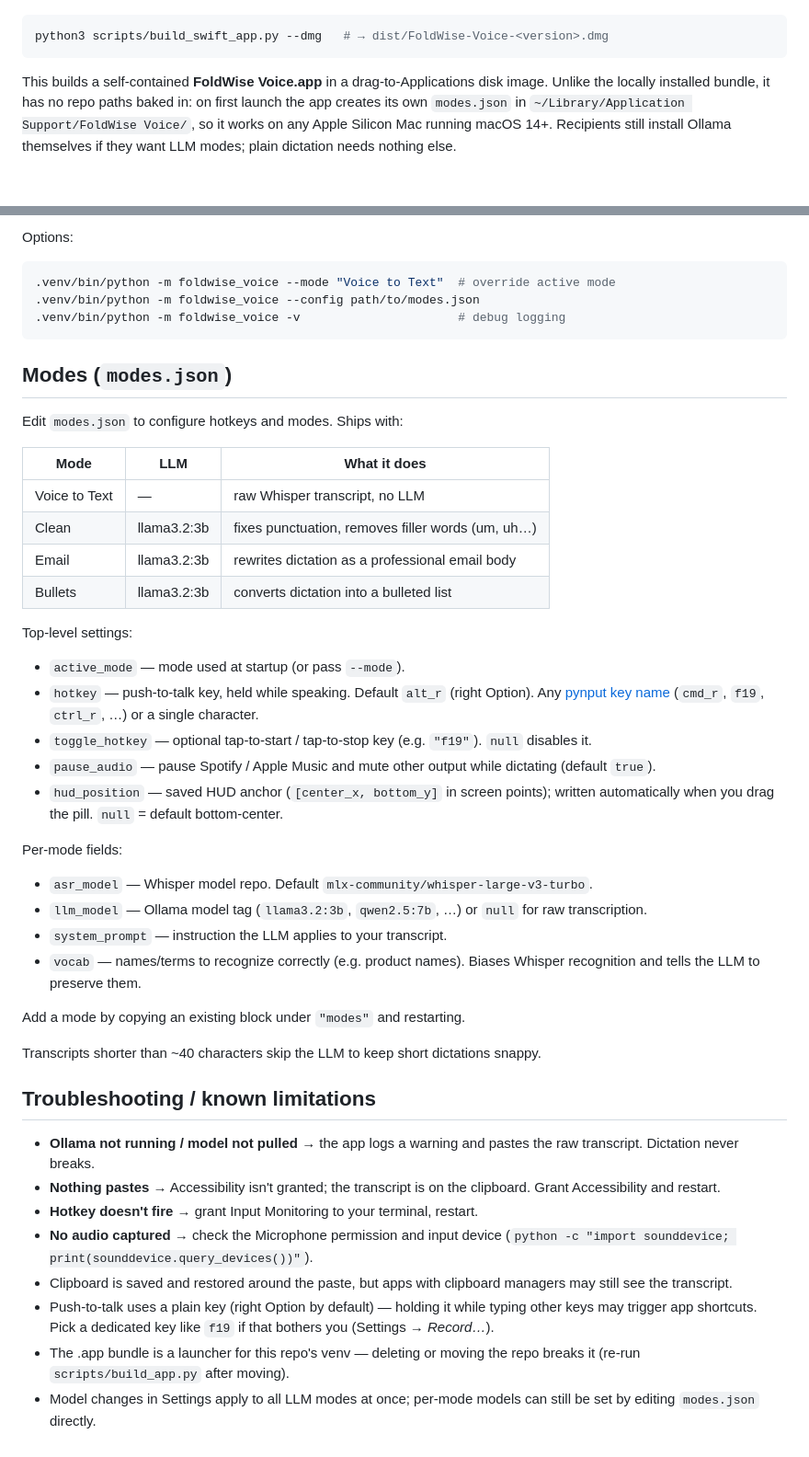
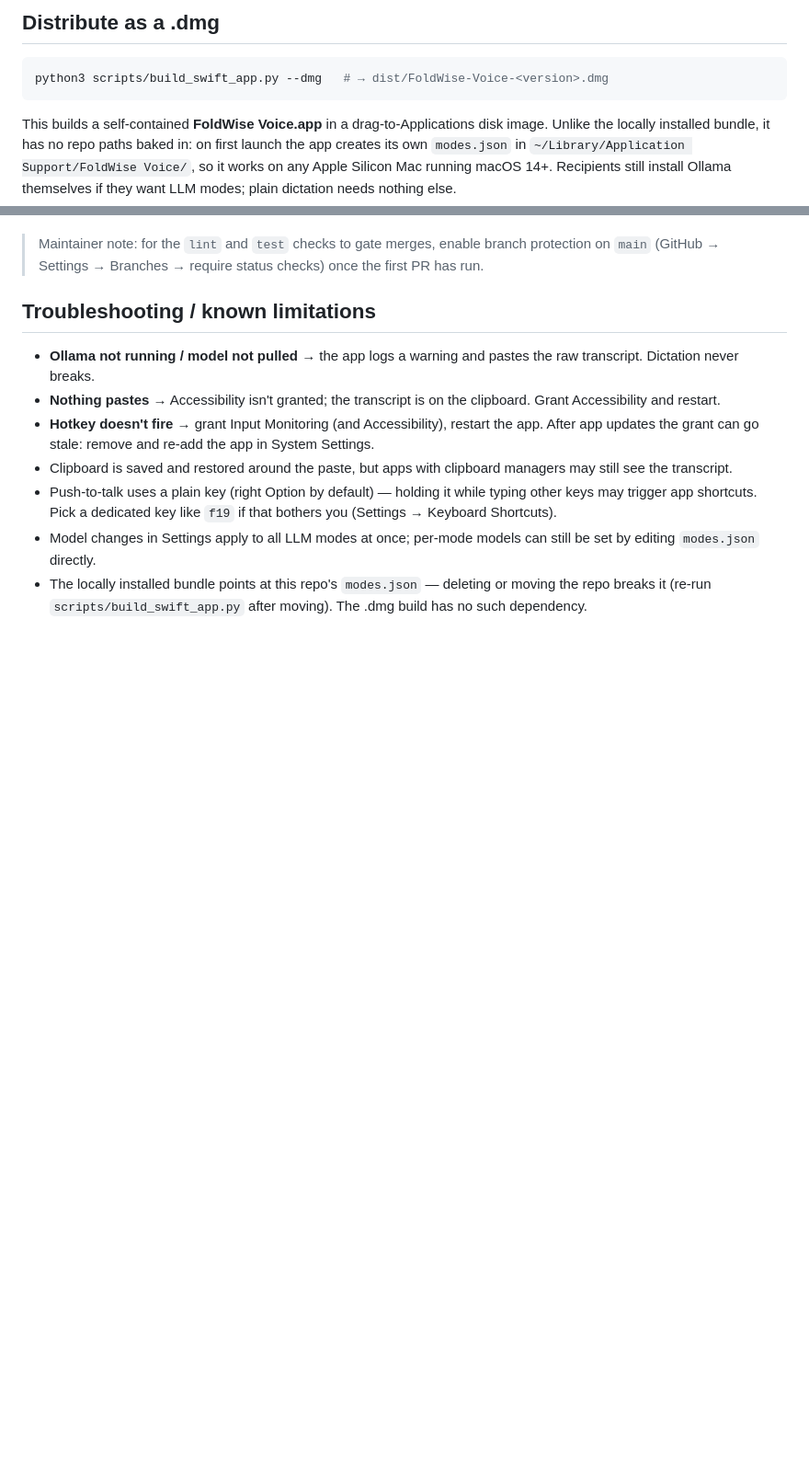
Before and after one commit to hadrysm/foldwise-voice, a Markdown page: README.md, 2 parts joined by grey strips. Shown at 92% size. Rendered like a GitHub page; blank space fills up the shorter version.

````diff
--- a/README.md
+++ b/README.md
@@ -39,3 +100,4 @@ cd swift && swift run -c release
+## Distribute as a .dmg
 
 ```sh
 python3 scripts/build_swift_app.py --dmg   # → dist/FoldWise-Voice-<version>.dmg
@@ -171,50 +161,6 @@ terminal.
-Options:
-
-```sh
-.venv/bin/python -m foldwise_voice --mode "Voice to Text"  # override active mode
-.venv/bin/python -m foldwise_voice --config path/to/modes.json
-.venv/bin/python -m foldwise_voice -v                      # debug logging
-```
-
-## Modes (`modes.json`)
-
-Edit `modes.json` to configure hotkeys and modes. Ships with:
-
-| Mode | LLM | What it does |
-|---|---|---|
-| Voice to Text | — | raw Whisper transcript, no LLM |
-| Clean | llama3.2:3b | fixes punctuation, removes filler words (um, uh…) |
-| Email | llama3.2:3b | rewrites dictation as a professional email body |
-| Bullets | llama3.2:3b | converts dictation into a bulleted list |
-
-Top-level settings:
-
-- `active_mode` — mode used at startup (or pass `--mode`).
-- `hotkey` — push-to-talk key, held while speaking. Default `alt_r` (right
-  Option). Any [pynput key name](https://pynput.readthedocs.io/en/latest/keyboard.html#pynput.keyboard.Key)
-  (`cmd_r`, `f19`, `ctrl_r`, …) or a single character.
-- `toggle_hotkey` — optional tap-to-start / tap-to-stop key (e.g. `"f19"`).
-  `null` disables it.
-- `pause_audio` — pause Spotify / Apple Music and mute other output while
-  dictating (default `true`).
-- `hud_position` — saved HUD anchor (`[center_x, bottom_y]` in screen
-  points); written automatically when you drag the pill. `null` = default
-  bottom-center.
-
-Per-mode fields:
-
-- `asr_model` — Whisper model repo. Default
-  `mlx-community/whisper-large-v3-turbo`.
-- `llm_model` — Ollama model tag (`llama3.2:3b`, `qwen2.5:7b`, …) or `null`
-  for raw transcription.
-- `system_prompt` — instruction the LLM applies to your transcript.
-- `vocab` — names/terms to recognize correctly (e.g. product names). Biases
-  Whisper recognition and tells the LLM to preserve them.
-
-Add a mode by copying an existing block under `"modes"` and restarting.
-
-Transcripts shorter than ~40 characters skip the LLM to keep short
-dictations snappy.
+> Maintainer note: for the `lint` and `test` checks to gate merges, enable
+> branch protection on `main` (GitHub → Settings → Branches → require status
+> checks) once the first PR has run.
 
 ## Troubleshooting / known limitations
 
@@ -222,15 +168,16 @@ dictations snappy.
   pastes the raw transcript. Dictation never breaks.
 - **Nothing pastes** → Accessibility isn't granted; the transcript is on the
   clipboard. Grant Accessibility and restart.
-- **Hotkey doesn't fire** → grant Input Monitoring to your terminal, restart.
-- **No audio captured** → check the Microphone permission and input device
-  (`python -c "import sounddevice; print(sounddevice.query_devices())"`).
+- **Hotkey doesn't fire** → grant Input Monitoring (and Accessibility),
+  restart the app. After app updates the grant can go stale: remove and
+  re-add the app in System Settings.
 - Clipboard is saved and restored around the paste, but apps with clipboard
   managers may still see the transcript.
 - Push-to-talk uses a plain key (right Option by default) — holding it while
   typing other keys may trigger app shortcuts. Pick a dedicated key like
-  `f19` if that bothers you (Settings → *Record…*).
-- The .app bundle is a launcher for this repo's venv — deleting or moving the
-  repo breaks it (re-run `scripts/build_app.py` after moving).
+  `f19` if that bothers you (Settings → Keyboard Shortcuts).
 - Model changes in Settings apply to all LLM modes at once; per-mode models
   can still be set by editing `modes.json` directly.
+- The locally installed bundle points at this repo's `modes.json` — deleting
+  or moving the repo breaks it (re-run `scripts/build_swift_app.py` after
+  moving). The .dmg build has no such dependency.
````
Also changed, not shown: other parts of README.md (+97 -108 lines).
